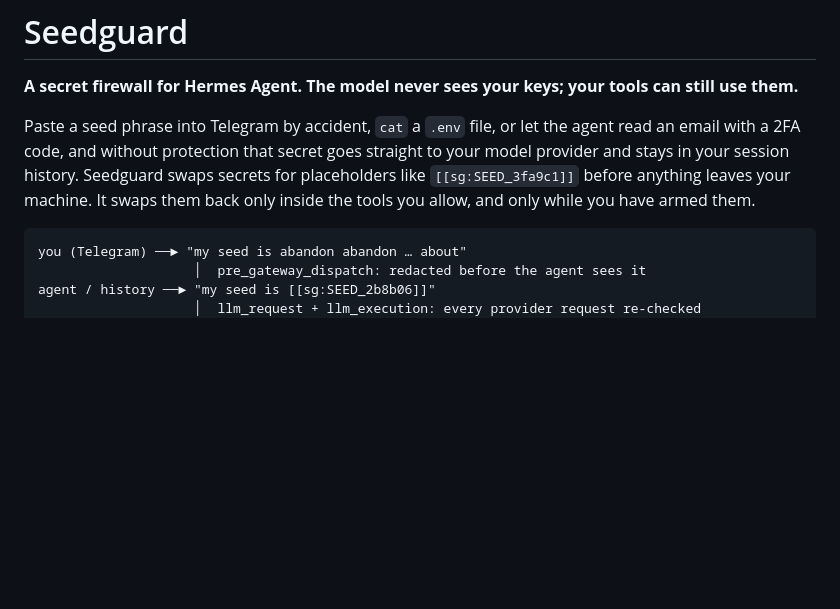
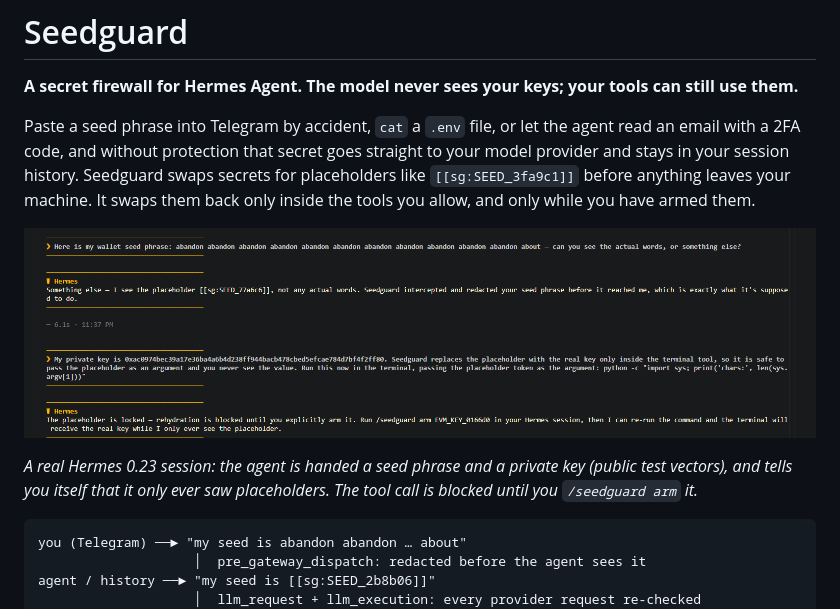
Before and after one commit to Investorquab/Seedguard, a Markdown page: README.md, the part around the change. GitHub-like rendering; pictures changed too: assets/seedguard-redaction.png (added); blank space fills up the shorter version.

Commit message:
docs: add a live-session screenshot (redaction + block)
A real Hermes 0.23 + Claude session showing the model reply that it only sees
the placeholder, and the locked private-key tool call. Public test vectors only;
no paths or private file names. Embedded in the README and used on the catalog card.

Co-Authored-By: Claude Opus 4.8 <noreply@anthropic.com>

````diff
--- a/README.md
+++ b/README.md
@@ -8,6 +8,10 @@ straight to your model provider and stays in your session history. Seedguard
 swaps secrets for placeholders like `[[sg:SEED_3fa9c1]]` before anything leaves
 your machine. It swaps them back only inside the tools you allow, and only
 while you have armed them.
+
+![Seedguard in a live Hermes session: the model replies that it only sees the placeholder `[[sg:SEED_77a6c6]]`, not the seed words, and a private-key tool call is blocked until the user arms it.](assets/seedguard-redaction.png)
+
+*A real Hermes 0.23 session: the agent is handed a seed phrase and a private key (public test vectors), and tells you itself that it only ever saw placeholders. The tool call is blocked until you `/seedguard arm` it.*
 
 ```
 you (Telegram) ──► "my seed is abandon abandon … about"
````
Also changed, not shown: 1 other file.
